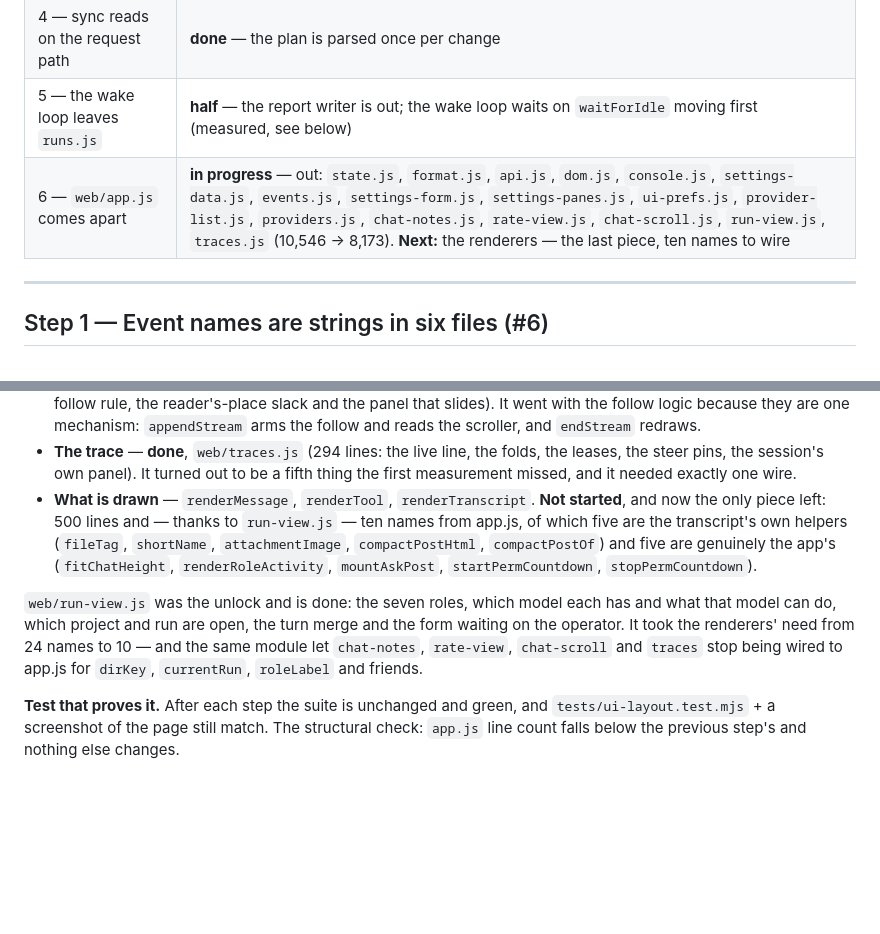
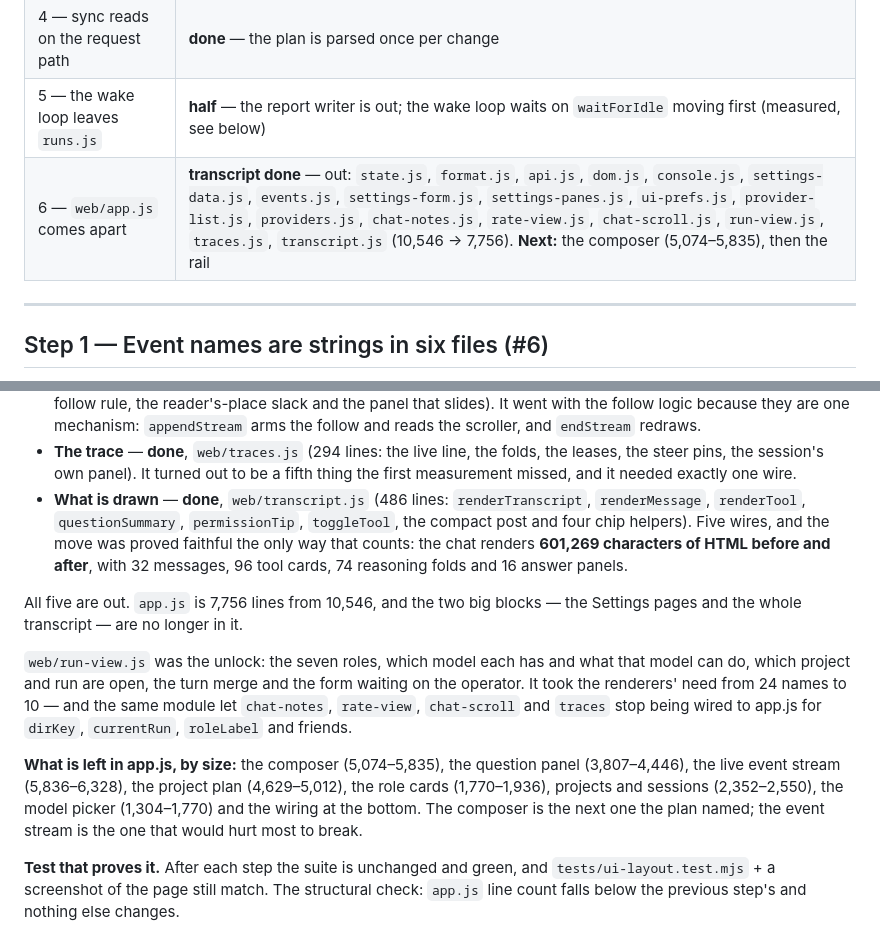
Before and after one commit to DarkDvr/Synapse, a Markdown page: docs/refactor-plan.md, 2 parts joined by grey strips. GitHub-like rendering; blank space fills up the shorter version.

Commit message:
Plan: the transcript is done, and here is what is left
The step-6 row now lists all eighteen modules and the real number (7,756),
and the transcript section records that the renderers are out and how the
move was proved (the same 601,269 characters of HTML). The next four moves
are named with their line ranges, so the next session does not have to
measure again.

```diff
--- a/docs/refactor-plan.md
+++ b/docs/refactor-plan.md
@@ -18,7 +18,7 @@ fixed on the spot; a bug found on the way that is unrelated goes in
 | 3 — a catch that says nothing | **done** — baseline of 71, and it may only go down |
 | 4 — sync reads on the request path | **done** — the plan is parsed once per change |
 | 5 — the wake loop leaves `runs.js` | **half** — the report writer is out; the wake loop waits on `waitForIdle` moving first (measured, see below) |
-| 6 — `web/app.js` comes apart | **in progress** — out: `state.js`, `format.js`, `api.js`, `dom.js`, `console.js`, `settings-data.js`, `events.js`, `settings-form.js`, `settings-panes.js`, `ui-prefs.js`, `provider-list.js`, `providers.js`, `chat-notes.js`, `rate-view.js`, `chat-scroll.js`, `run-view.js`, `traces.js` (10,546 → 8,173). **Next:** the renderers — the last piece, ten names to wire |
+| 6 — `web/app.js` comes apart | **transcript done** — out: `state.js`, `format.js`, `api.js`, `dom.js`, `console.js`, `settings-data.js`, `events.js`, `settings-form.js`, `settings-panes.js`, `ui-prefs.js`, `provider-list.js`, `providers.js`, `chat-notes.js`, `rate-view.js`, `chat-scroll.js`, `run-view.js`, `traces.js`, `transcript.js` (10,546 → 7,756). **Next:** the composer (5,074–5,835), then the rail |
 
 ---
 
@@ -191,18 +191,26 @@ to be next to each other, and they are tangled through the rest of the file.
 - **The trace** — **done**, `web/traces.js` (294 lines: the live line, the folds, the
   leases, the steer pins, the session's own panel). It turned out to be a fifth thing
   the first measurement missed, and it needed exactly one wire.
-- **What is drawn** — `renderMessage`, `renderTool`, `renderTranscript`. **Not
-  started**, and now the only piece left: 500 lines and — thanks to `run-view.js` —
-  ten names from app.js, of which five are the transcript's own helpers
-  (`fileTag`, `shortName`, `attachmentImage`, `compactPostHtml`, `compactPostOf`) and
-  five are genuinely the app's (`fitChatHeight`, `renderRoleActivity`, `mountAskPost`,
-  `startPermCountdown`, `stopPermCountdown`).
+- **What is drawn** — **done**, `web/transcript.js` (486 lines: `renderTranscript`,
+  `renderMessage`, `renderTool`, `questionSummary`, `permissionTip`, `toggleTool`, the
+  compact post and four chip helpers). Five wires, and the move was proved faithful
+  the only way that counts: the chat renders **601,269 characters of HTML before and
+  after**, with 32 messages, 96 tool cards, 74 reasoning folds and 16 answer panels.
 
-`web/run-view.js` was the unlock and is done: the seven roles, which model each has and
-what that model can do, which project and run are open, the turn merge and the form
-waiting on the operator. It took the renderers' need from 24 names to 10 — and the
-same module let `chat-notes`, `rate-view`, `chat-scroll` and `traces` stop being wired
-to app.js for `dirKey`, `currentRun`, `roleLabel` and friends.
+All five are out. `app.js` is 7,756 lines from 10,546, and the two big blocks — the
+Settings pages and the whole transcript — are no longer in it.
+
+`web/run-view.js` was the unlock: the seven roles, which model each has and what that
+model can do, which project and run are open, the turn merge and the form waiting on
+the operator. It took the renderers' need from 24 names to 10 — and the same module let
+`chat-notes`, `rate-view`, `chat-scroll` and `traces` stop being wired to app.js for
+`dirKey`, `currentRun`, `roleLabel` and friends.
+
+**What is left in app.js, by size:** the composer (5,074–5,835), the question panel
+(3,807–4,446), the live event stream (5,836–6,328), the project plan (4,629–5,012), the
+role cards (1,770–1,936), projects and sessions (2,352–2,550), the model picker
+(1,304–1,770) and the wiring at the bottom. The composer is the next one the plan
+named; the event stream is the one that would hurt most to break.
 
 **Test that proves it.** After each step the suite is unchanged and green, and
 `tests/ui-layout.test.mjs` + a screenshot of the page still match. The structural
```
